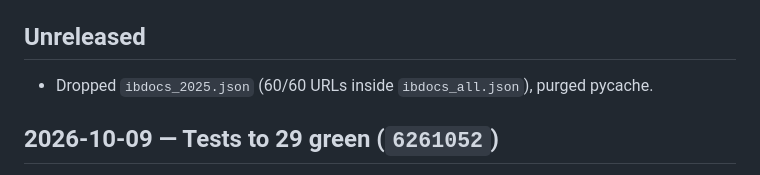
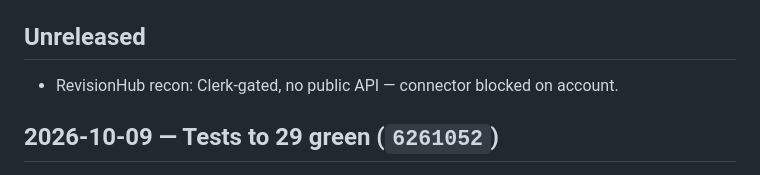
Before and after one commit to StrangeSid/ib-resource-scraping, a Markdown page: CHANGELOG.md, the part around the change. Rendered like a GitHub page.

Commit message:
Changelog: revisionhub note

```diff
--- a/CHANGELOG.md
+++ b/CHANGELOG.md
@@ -5,7 +5,7 @@ Dates are commit dates (`git log --format="%ad" --date=short`).
 
 ## Unreleased
 
-- Dropped `ibdocs_2025.json` (60/60 URLs inside `ibdocs_all.json`), purged pycache.
+- RevisionHub recon: Clerk-gated, no public API — connector blocked on account.
 
 ## 2026-10-09 — Tests to 29 green (`6261052`)
 
```
